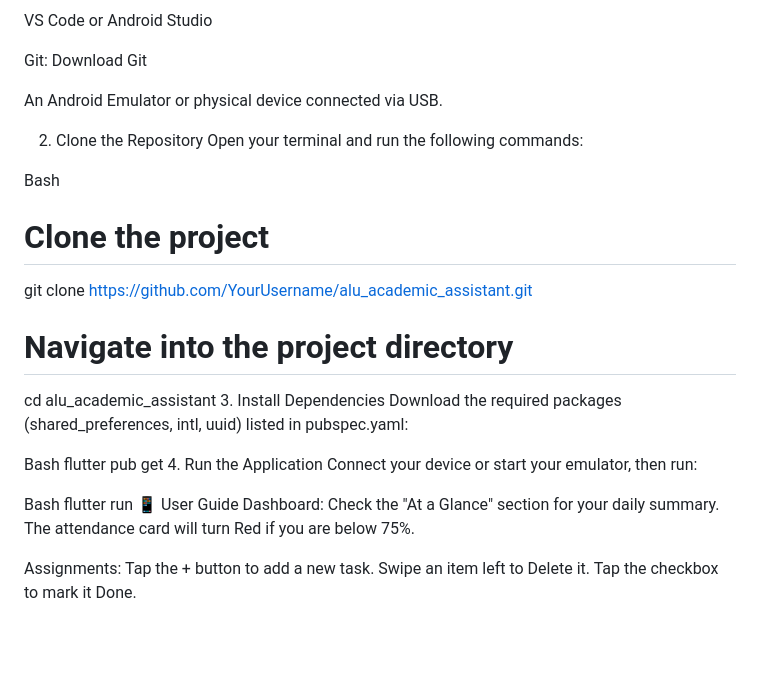
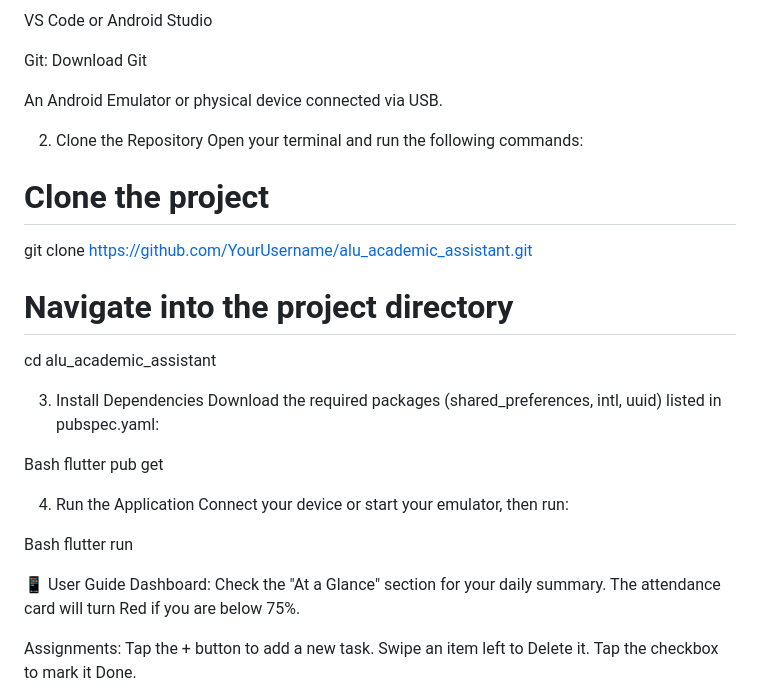
Before and after one commit to H-levison/Mobile_Application_Development_Formative_Assignment_1, a Markdown page: README.md, the part around the change. Drawn GitHub-style; blank space fills up the shorter version.

```diff
--- a/README.md
+++ b/README.md
@@ -75,22 +75,24 @@ An Android Emulator or physical device connected via USB.
 2. Clone the Repository
 Open your terminal and run the following commands:
 
-Bash
 # Clone the project
 git clone [https://github.com/YourUsername/alu_academic_assistant.git](https://github.com/YourUsername/alu_academic_assistant.git)
 
 # Navigate into the project directory
 cd alu_academic_assistant
+
 3. Install Dependencies
 Download the required packages (shared_preferences, intl, uuid) listed in pubspec.yaml:
 
 Bash
 flutter pub get
+
 4. Run the Application
 Connect your device or start your emulator, then run:
 
 Bash
 flutter run
+
 📱 User Guide
 Dashboard: Check the "At a Glance" section for your daily summary. The attendance card will turn Red if you are below 75%.
 
```
